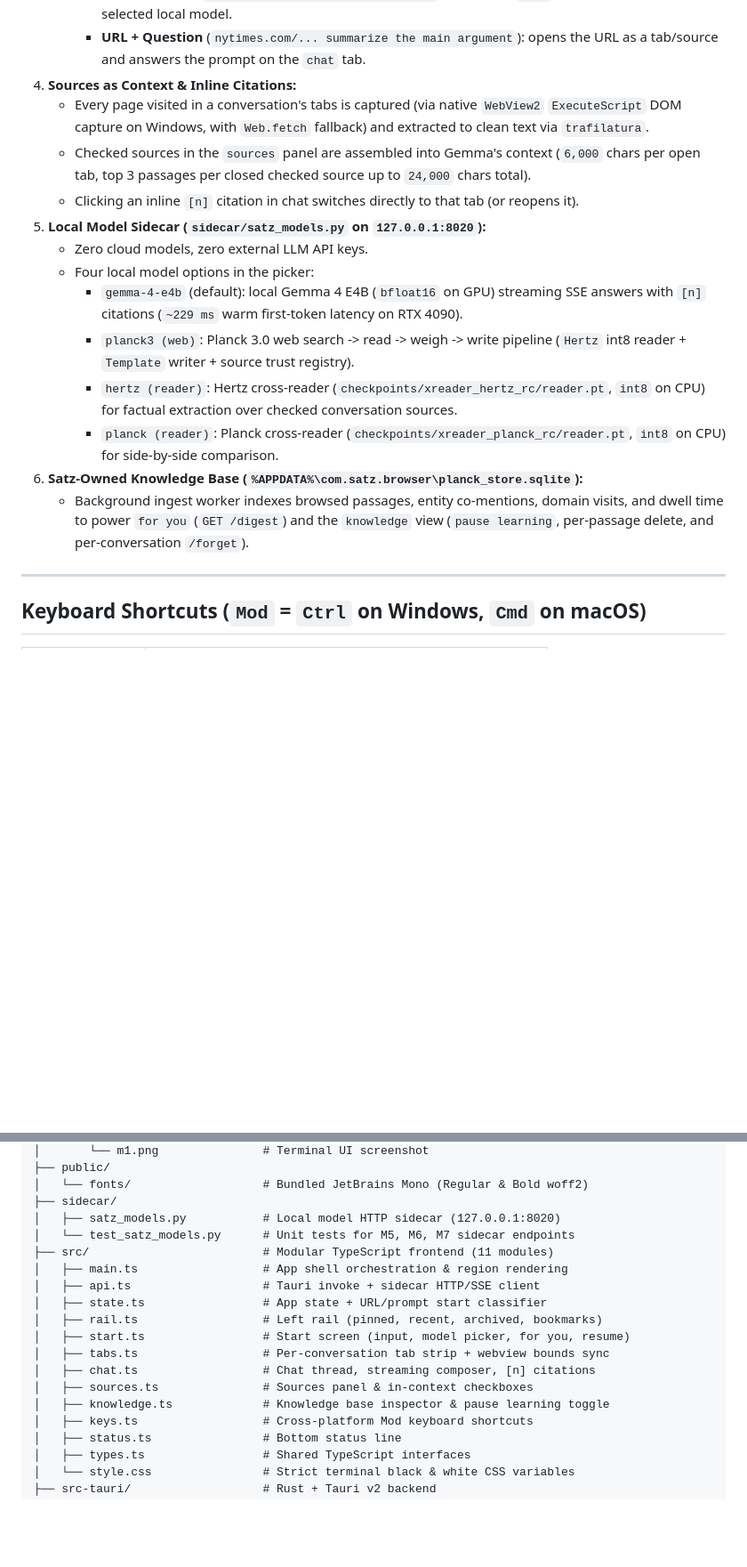
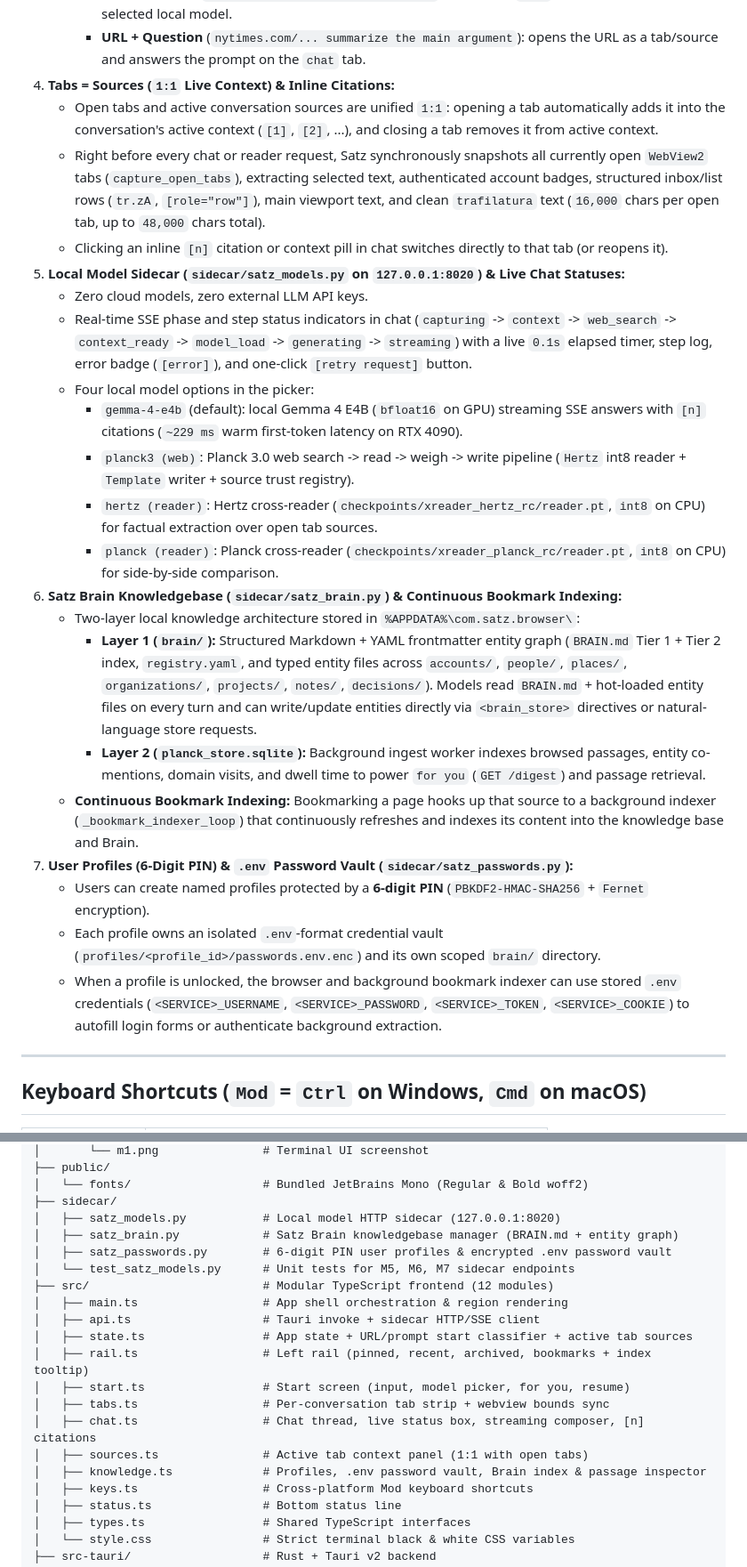
Before and after one commit to feamando/satz-browser, a Markdown page: README.md, 2 parts joined by grey strips. Shown at 89% size. GitHub-like rendering; blank space fills up the shorter version.

Commit message:
Update README with Satz Brain knowledgebase, PIN profiles, .env password vault, continuous bookmark indexing, and live chat statuses

```diff
--- a/README.md
+++ b/README.md
@@ -22,19 +22,27 @@ Built on **Tauri v2** (`WebView2` on Windows 11, `WKWebView` on macOS) and power
      - **URL only** (`dw.com`, `https://...`, `localhost:3000`): opens a `direct` conversation on the site tab immediately with the agent rail collapsed (auto-archived after 24h if untouched).
      - **Question only** (`what's new on the Greenland story`): opens the `chat` tab and answers with the selected local model.
      - **URL + Question** (`nytimes.com/... summarize the main argument`): opens the URL as a tab/source and answers the prompt on the `chat` tab.
-4. **Sources as Context & Inline Citations:**
-   - Every page visited in a conversation's tabs is captured (via native `WebView2` `ExecuteScript` DOM capture on Windows, with `Web.fetch` fallback) and extracted to clean text via `trafilatura`.
-   - Checked sources in the `sources` panel are assembled into Gemma's context (`6,000` chars per open tab, top 3 passages per closed checked source up to `24,000` chars total).
-   - Clicking an inline `[n]` citation in chat switches directly to that tab (or reopens it).
-5. **Local Model Sidecar (`sidecar/satz_models.py` on `127.0.0.1:8020`):**
+4. **Tabs = Sources (`1:1` Live Context) & Inline Citations:**
+   - Open tabs and active conversation sources are unified `1:1`: opening a tab automatically adds it into the conversation's active context (`[1]`, `[2]`, ...), and closing a tab removes it from active context.
+   - Right before every chat or reader request, Satz synchronously snapshots all currently open `WebView2` tabs (`capture_open_tabs`), extracting selected text, authenticated account badges, structured inbox/list rows (`tr.zA`, `[role="row"]`), main viewport text, and clean `trafilatura` text (`16,000` chars per open tab, up to `48,000` chars total).
+   - Clicking an inline `[n]` citation or context pill in chat switches directly to that tab (or reopens it).
+5. **Local Model Sidecar (`sidecar/satz_models.py` on `127.0.0.1:8020`) & Live Chat Statuses:**
    - Zero cloud models, zero external LLM API keys.
+   - Real-time SSE phase and step status indicators in chat (`capturing` -> `context` -> `web_search` -> `context_ready` -> `model_load` -> `generating` -> `streaming`) with a live `0.1s` elapsed timer, step log, error badge (`[error]`), and one-click `[retry request]` button.
    - Four local model options in the picker:
      - `gemma-4-e4b` (default): local Gemma 4 E4B (`bfloat16` on GPU) streaming SSE answers with `[n]` citations (`~229 ms` warm first-token latency on RTX 4090).
      - `planck3 (web)`: Planck 3.0 web search -> read -> weigh -> write pipeline (`Hertz` int8 reader + `Template` writer + source trust registry).
-     - `hertz (reader)`: Hertz cross-reader (`checkpoints/xreader_hertz_rc/reader.pt`, `int8` on CPU) for factual extraction over checked conversation sources.
+     - `hertz (reader)`: Hertz cross-reader (`checkpoints/xreader_hertz_rc/reader.pt`, `int8` on CPU) for factual extraction over open tab sources.
      - `planck (reader)`: Planck cross-reader (`checkpoints/xreader_planck_rc/reader.pt`, `int8` on CPU) for side-by-side comparison.
-6. **Satz-Owned Knowledge Base (`%APPDATA%\com.satz.browser\planck_store.sqlite`):**
-   - Background ingest worker indexes browsed passages, entity co-mentions, domain visits, and dwell time to power `for you` (`GET /digest`) and the `knowledge` view (`pause learning`, per-passage delete, and per-conversation `/forget`).
+6. **Satz Brain Knowledgebase (`sidecar/satz_brain.py`) & Continuous Bookmark Indexing:**
+   - Two-layer local knowledge architecture stored in `%APPDATA%\com.satz.browser\`:
+     - **Layer 1 (`brain/`):** Structured Markdown + YAML frontmatter entity graph (`BRAIN.md` Tier 1 + Tier 2 index, `registry.yaml`, and typed entity files across `accounts/`, `people/`, `places/`, `organizations/`, `projects/`, `notes/`, `decisions/`). Models read `BRAIN.md` + hot-loaded entity files on every turn and can write/update entities directly via `<brain_store>` directives or natural-language store requests.
+     - **Layer 2 (`planck_store.sqlite`):** Background ingest worker indexes browsed passages, entity co-mentions, domain visits, and dwell time to power `for you` (`GET /digest`) and passage retrieval.
+   - **Continuous Bookmark Indexing:** Bookmarking a page hooks up that source to a background indexer (`_bookmark_indexer_loop`) that continuously refreshes and indexes its content into the knowledge base and Brain.
+7. **User Profiles (6-Digit PIN) & `.env` Password Vault (`sidecar/satz_passwords.py`):**
+   - Users can create named profiles protected by a **6-digit PIN** (`PBKDF2-HMAC-SHA256` + `Fernet` encryption).
+   - Each profile owns an isolated `.env`-format credential vault (`profiles/<profile_id>/passwords.env.enc`) and its own scoped `brain/` directory.
+   - When a profile is unlocked, the browser and background bookmark indexer can use stored `.env` credentials (`<SERVICE>_USERNAME`, `<SERVICE>_PASSWORD`, `<SERVICE>_TOKEN`, `<SERVICE>_COOKIE`) to autofill login forms or authenticate background extraction.
 
 ---
 
@@ -73,17 +81,19 @@ satz-browser/
 │   └── fonts/                   # Bundled JetBrains Mono (Regular & Bold woff2)
 ├── sidecar/
 │   ├── satz_models.py           # Local model HTTP sidecar (127.0.0.1:8020)
+│   ├── satz_brain.py            # Satz Brain knowledgebase manager (BRAIN.md + entity graph)
+│   ├── satz_passwords.py        # 6-digit PIN user profiles & encrypted .env password vault
 │   └── test_satz_models.py      # Unit tests for M5, M6, M7 sidecar endpoints
-├── src/                         # Modular TypeScript frontend (11 modules)
+├── src/                         # Modular TypeScript frontend (12 modules)
 │   ├── main.ts                  # App shell orchestration & region rendering
 │   ├── api.ts                   # Tauri invoke + sidecar HTTP/SSE client
-│   ├── state.ts                 # App state + URL/prompt start classifier
-│   ├── rail.ts                  # Left rail (pinned, recent, archived, bookmarks)
+│   ├── state.ts                 # App state + URL/prompt start classifier + active tab sources
+│   ├── rail.ts                  # Left rail (pinned, recent, archived, bookmarks + index tooltip)
 │   ├── start.ts                 # Start screen (input, model picker, for you, resume)
 │   ├── tabs.ts                  # Per-conversation tab strip + webview bounds sync
-│   ├── chat.ts                  # Chat thread, streaming composer, [n] citations
-│   ├── sources.ts               # Sources panel & in-context checkboxes
-│   ├── knowledge.ts             # Knowledge base inspector & pause learning toggle
+│   ├── chat.ts                  # Chat thread, live status box, streaming composer, [n] citations
+│   ├── sources.ts               # Active tab context panel (1:1 with open tabs)
+│   ├── knowledge.ts             # Profiles, .env password vault, Brain index & passage inspector
 │   ├── keys.ts                  # Cross-platform Mod keyboard shortcuts
 │   ├── status.ts                # Bottom status line
 │   ├── types.ts                 # Shared TypeScript interfaces
```
